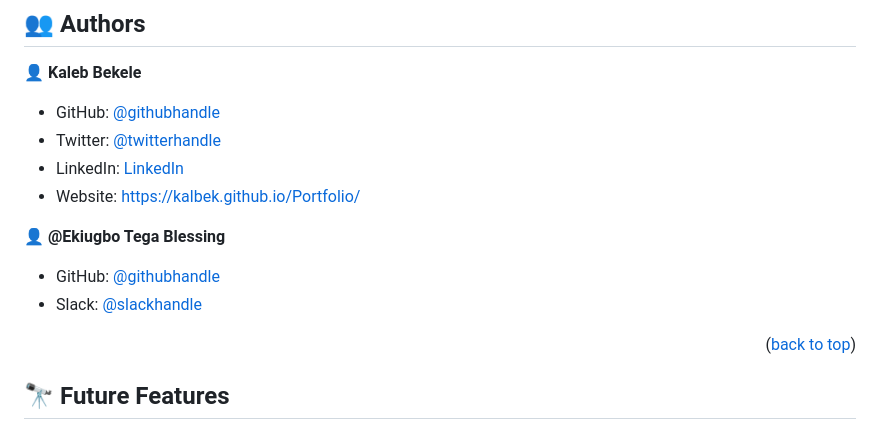
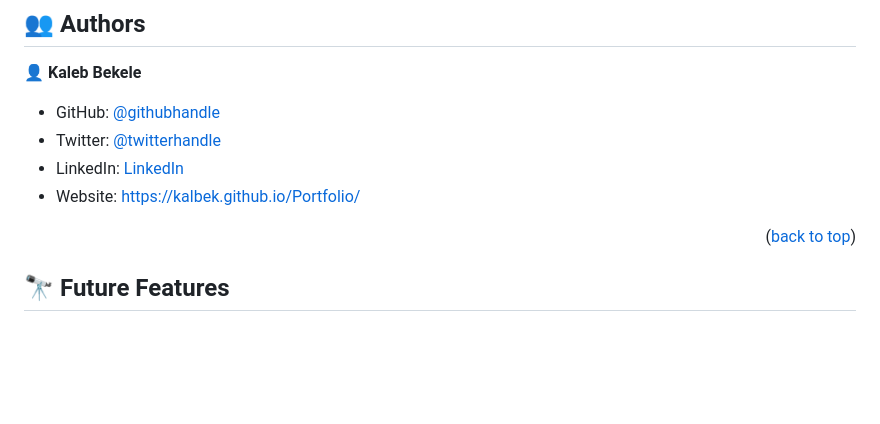
Before and after one commit to kalbek/Awesome-Books, a Markdown page: README.md, the part around the change. Rendered like a GitHub page; blank space fills up the shorter version.

Commit message:
update authors section

```diff
--- a/README.md
+++ b/README.md
@@ -103,11 +103,6 @@ You can deploy this project through Github Pages
 - LinkedIn: [LinkedIn](https://www.linkedin.com/in/kaleb-nuramo/)
 - Website: https://kalbek.github.io/Portfolio/
 
-👤 **@Ekiugbo Tega Blessing**
-- GitHub: [@githubhandle](https://github.com/Otegaa)
-- Slack: [@slackhandle](https://microverse-students.slack.com/archives/D04VDN1F70Q)
-
-
 <p align="right">(<a href="#readme-top">back to top</a>)</p>
 
 <!-- FUTURE FEATURES -->
```
